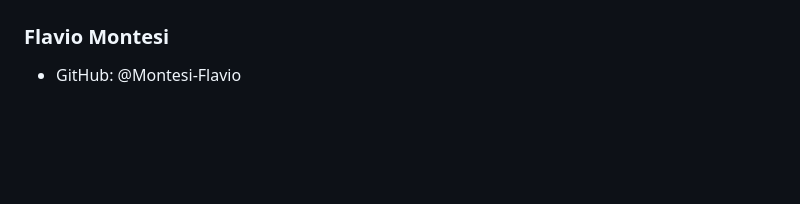
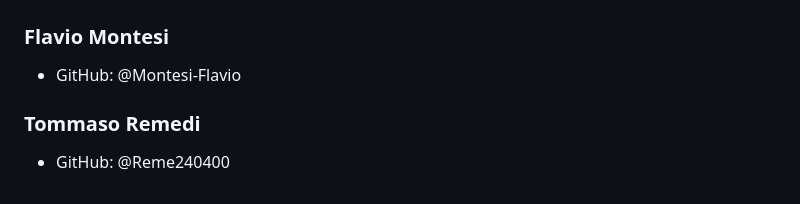
Before and after one commit to Montesi-Flavio/CheckUpsFlutter, a Markdown page: Readme.md, the part around the change. GitHub-like rendering; blank space fills up the shorter version.

Commit message:
Add Tommaso Remedi to the contributors list

```diff
--- a/Readme.md
+++ b/Readme.md
@@ -90,3 +90,5 @@ Distribuito sotto la licenza MIT. Vedi il file LICENSE per i dettagli.
 ## 👨‍💻 Autore
 ### Flavio Montesi
 - GitHub: @Montesi-Flavio
+### Tommaso Remedi
+- GitHub: @Reme240400
```
